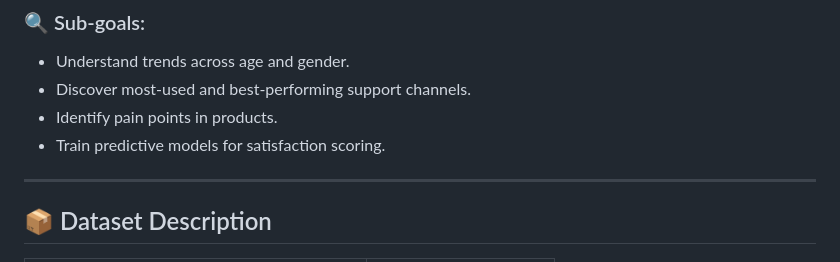
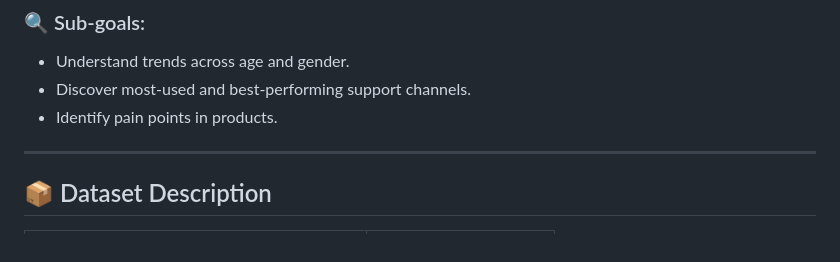
Before and after one commit to bhuvanesh-m-dev/ds-intern-unified-mentor, a Markdown page: customer/README.md, the part around the change. GitHub-like rendering.

```diff
--- a/customer/README.md
+++ b/customer/README.md
@@ -34,7 +34,7 @@ Refer to [`data_clean.md`](./data_clean.md) and [`data_cleaning.py`](./data_clea
 * Understand trends across age and gender.
 * Discover most-used and best-performing support channels.
 * Identify pain points in products.
-* Train predictive models for satisfaction scoring.
+
 
 ---
 
```
